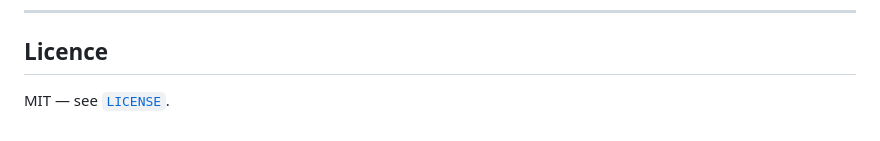
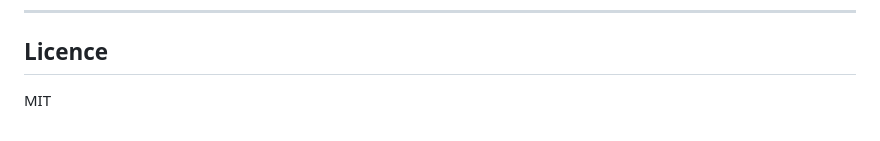
Before and after one commit to chrysagkd/should-this-ai-answer, a Markdown page: README.md, the part around the change. Rendered like a GitHub page.

```diff
--- a/README.md
+++ b/README.md
@@ -175,4 +175,4 @@ All randomness is seeded.
 
 ## Licence
 
-MIT — see [`LICENSE`](LICENSE).
+MIT
```
